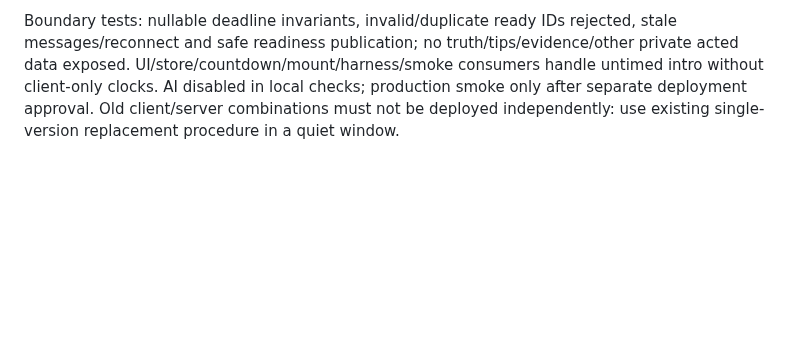
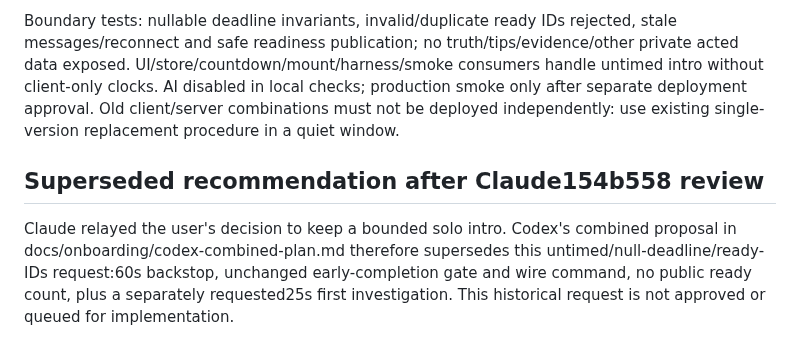
Before and after one commit to ProPhuMy/News-game, a Markdown page: docs/contract-requests/2026-10-26-codex-onboarding-ready.md, the part around the change. Rendered like a GitHub page; blank space fills up the shorter version.

Commit message:
docs: coordinate bounded onboarding and first-round timing

```diff
--- a/docs/contract-requests/2026-10-26-codex-onboarding-ready.md
+++ b/docs/contract-requests/2026-10-26-codex-onboarding-ready.md
@@ -24,3 +24,7 @@ User controls approval and shared-contract delivery/assignment (src/shared/tunin
 Engine tests: no intro timeout after long elapsed time; solo Ready starts round1 with a fresh full investigation deadline; first of2 Ready does not advance, last does; duplicate/stale commands safe; bot seats excluded; nonready disconnect/reconnect cannot turn Caretaker action into readiness; already-ready reconnect preserved; no humans never advances and room cleanup still works. Existing per-round early-finish/deadline/late-action behavior stays unchanged.
 
 Boundary tests: nullable deadline invariants, invalid/duplicate ready IDs rejected, stale messages/reconnect and safe readiness publication; no truth/tips/evidence/other private acted data exposed. UI/store/countdown/mount/harness/smoke consumers handle untimed intro without client-only clocks. AI disabled in local checks; production smoke only after separate deployment approval. Old client/server combinations must not be deployed independently: use existing single-version replacement procedure in a quiet window.
+
+## Superseded recommendation after Claude154b558 review
+
+Claude relayed the user's decision to keep a bounded solo intro. Codex's combined proposal in docs/onboarding/codex-combined-plan.md therefore supersedes this untimed/null-deadline/ready-IDs request:60s backstop, unchanged early-completion gate and wire command, no public ready count, plus a separately requested25s first investigation. This historical request is not approved or queued for implementation.
```
Also changed, not shown: docs/contract-requests/2026-10-26-codex-first-investigate.md (added, +11 -0 lines), docs/onboarding/codex-combined-plan.md (added, +50 -0 lines).
